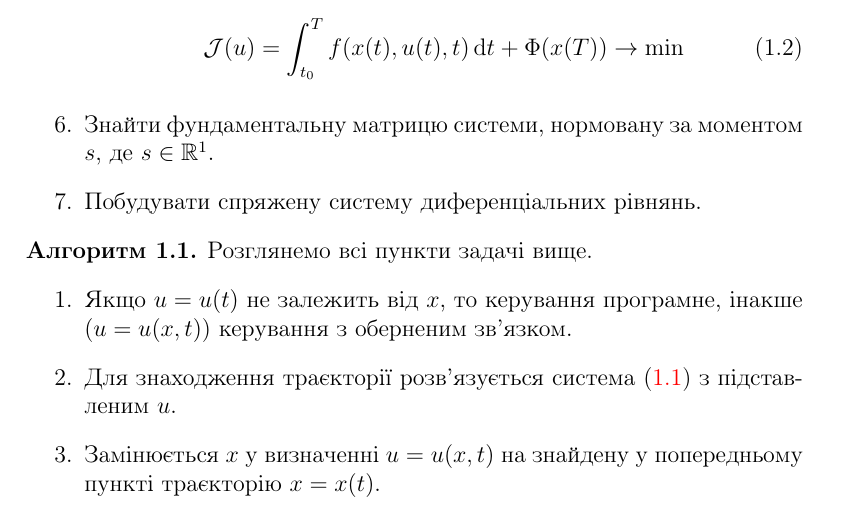
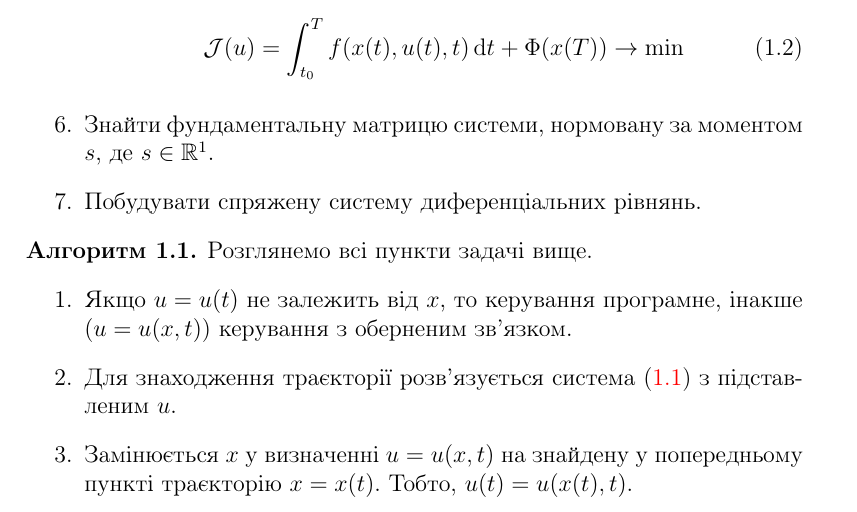
Before and after one commit to nskybytskyi/control-theory, a LaTeX document (comp-01.tex, which reads algo-01.tex): part of page 1 of 9, cut so that both start at the same text. Compiled offline with pdfLaTeX.

Commit message:
Updates from ShareLaTeX

```diff
--- a/algo-01.tex
+++ b/algo-01.tex
@@ -29,7 +29,7 @@
 		\item Якщо $u = u(t)$ не залежить від $x$, то керування програмне, інакше ($u = u(x, t)$) керування з оберненим зв'язком.
 		\item Для знаходження траєкторії %просто
 		розв'язується система (\ref{eq:algo-1-1}) з підставленим $u$.
-		\item Замінюється $x$ у визначенні $u = u(x, t)$ на знайдену у попередньому пункті траєкторію $x = x(t)$.
+		\item Замінюється $x$ у визначенні $u = u(x, t)$ на знайдену у попередньому пункті траєкторію $x = x(t)$. Тобто, $u(t) = u(x(t), t)$.
 		\item Це питання має сенс якщо керування кусково-неперервне, тоді у всіх точках розриву % негладкості?
 		необхідно розглянути односторонні похідні і перевірити їх на рівність. Якщо рівні то траєкторія неперервно диференційовна, інакше ні.
 		\item Обчислюється значення критерію якості (\ref{eq:algo-1-2}) на обох керуваннях і порівнюється.
```
